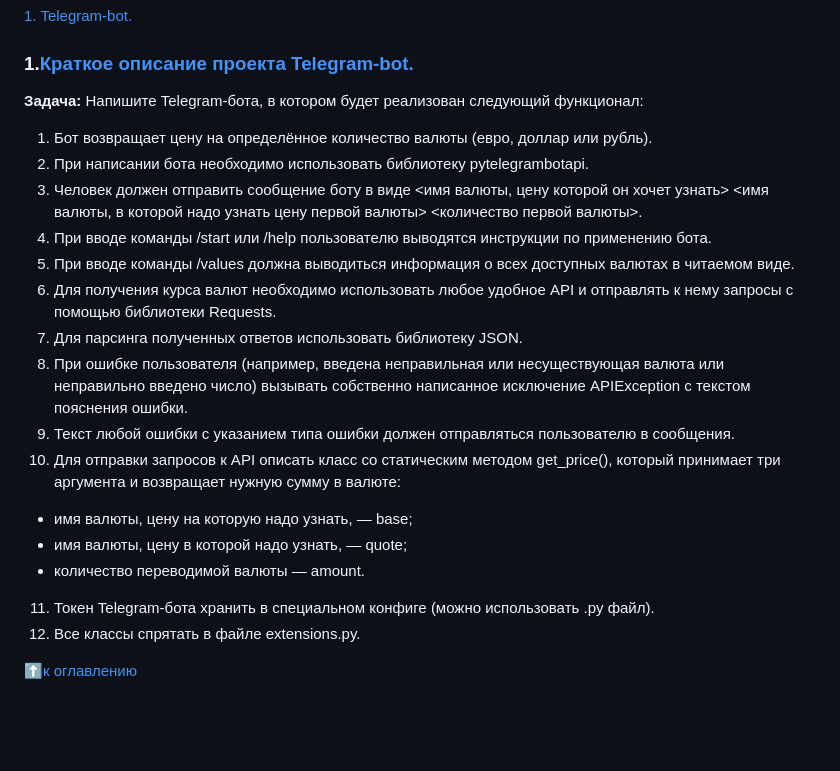
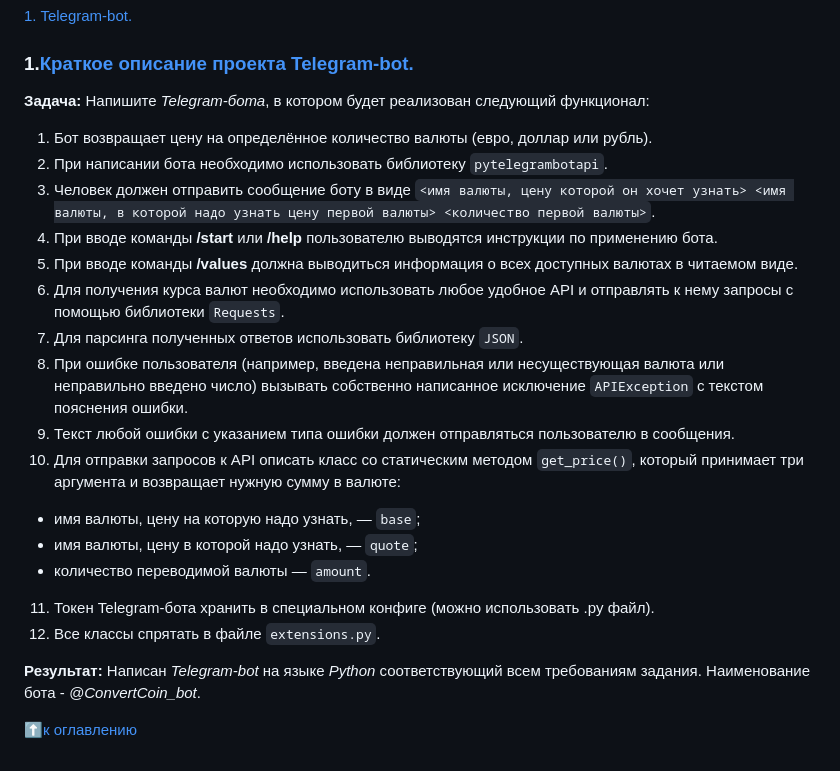
Before and after one commit to olpachino/SkillFactory-FPW, a Markdown page: Projects/README.md, the part around the change printed below. Rendered like a GitHub page; blank space fills up the shorter version.

```diff
--- a/Projects/README.md
+++ b/Projects/README.md
@@ -10,23 +8,25 @@
 
 ### 1.[Краткое описание проекта Telegram-bot.](https://github.com/olpachino/SkillFactory-FPW/tree/main/Projects/Telegram_bot/)
 
-**Задача:** Напишите Telegram-бота, в котором будет реализован следующий функционал:
+**Задача:** Напишите _Telegram-бота_, в котором будет реализован следующий функционал:
 
 1. Бот возвращает цену на определённое количество валюты (евро, доллар или рубль).
-2. При написании бота необходимо использовать библиотеку pytelegrambotapi.
-3. Человек должен отправить сообщение боту в виде <имя валюты, цену которой он хочет узнать> <имя валюты, в которой надо узнать цену первой валюты> <количество первой валюты>.
-4. При вводе команды /start или /help пользователю выводятся инструкции по применению бота.
-5. При вводе команды /values должна выводиться информация о всех доступных валютах в читаемом виде.
-6. Для получения курса валют необходимо использовать любое удобное API и отправлять к нему запросы с помощью библиотеки Requests.
-7. Для парсинга полученных ответов использовать библиотеку JSON.
-8. При ошибке пользователя (например, введена неправильная или несуществующая валюта или неправильно введено число) вызывать собственно написанное исключение APIException с текстом пояснения ошибки.
+2. При написании бота необходимо использовать библиотеку `pytelegrambotapi`.
+3. Человек должен отправить сообщение боту в виде `<имя валюты, цену которой он хочет узнать> <имя валюты, в которой надо узнать цену первой валюты> <количество первой валюты>`.
+4. При вводе команды **/start** или **/help** пользователю выводятся инструкции по применению бота.
+5. При вводе команды **/values** должна выводиться информация о всех доступных валютах в читаемом виде.
+6. Для получения курса валют необходимо использовать любое удобное API и отправлять к нему запросы с помощью библиотеки `Requests`.
+7. Для парсинга полученных ответов использовать библиотеку `JSON`.
+8. При ошибке пользователя (например, введена неправильная или несуществующая валюта или неправильно введено число) вызывать собственно написанное исключение `APIException` с текстом пояснения ошибки.
 9. Текст любой ошибки с указанием типа ошибки должен отправляться пользователю в сообщения.
-10. Для отправки запросов к API описать класс со статическим методом get_price(), который принимает три аргумента и возвращает нужную сумму в валюте:
-- имя валюты, цену на которую надо узнать, — base;
-- имя валюты, цену в которой надо узнать, — quote;
-- количество переводимой валюты — amount.
+10. Для отправки запросов к API описать класс со статическим методом `get_price()`, который принимает три аргумента и возвращает нужную сумму в валюте:
+ - имя валюты, цену на которую надо узнать, — `base`;
+ - имя валюты, цену в которой надо узнать, — `quote`;
+ - количество переводимой валюты — `amount`.
 11. Токен Telegram-бота хранить в специальном конфиге (можно использовать .py файл).
-12. Все классы спрятать в файле extensions.py.
+12. Все классы спрятать в файле `extensions.py`.
+
+**Результат:** Напиcан _Telegram-bot_ на языке _Python_ соответствующий всем требованиям задания. Наименование бота - _@ConvertCoin_bot_.
 
 
  :arrow_up:[к оглавлению](https://github.com/olpachino/SkillFactory-FPW/blob/main/Projects/README.md#Оглавление)
```
Also changed, not shown: other parts of Projects/README.md (+0 -2 lines).
